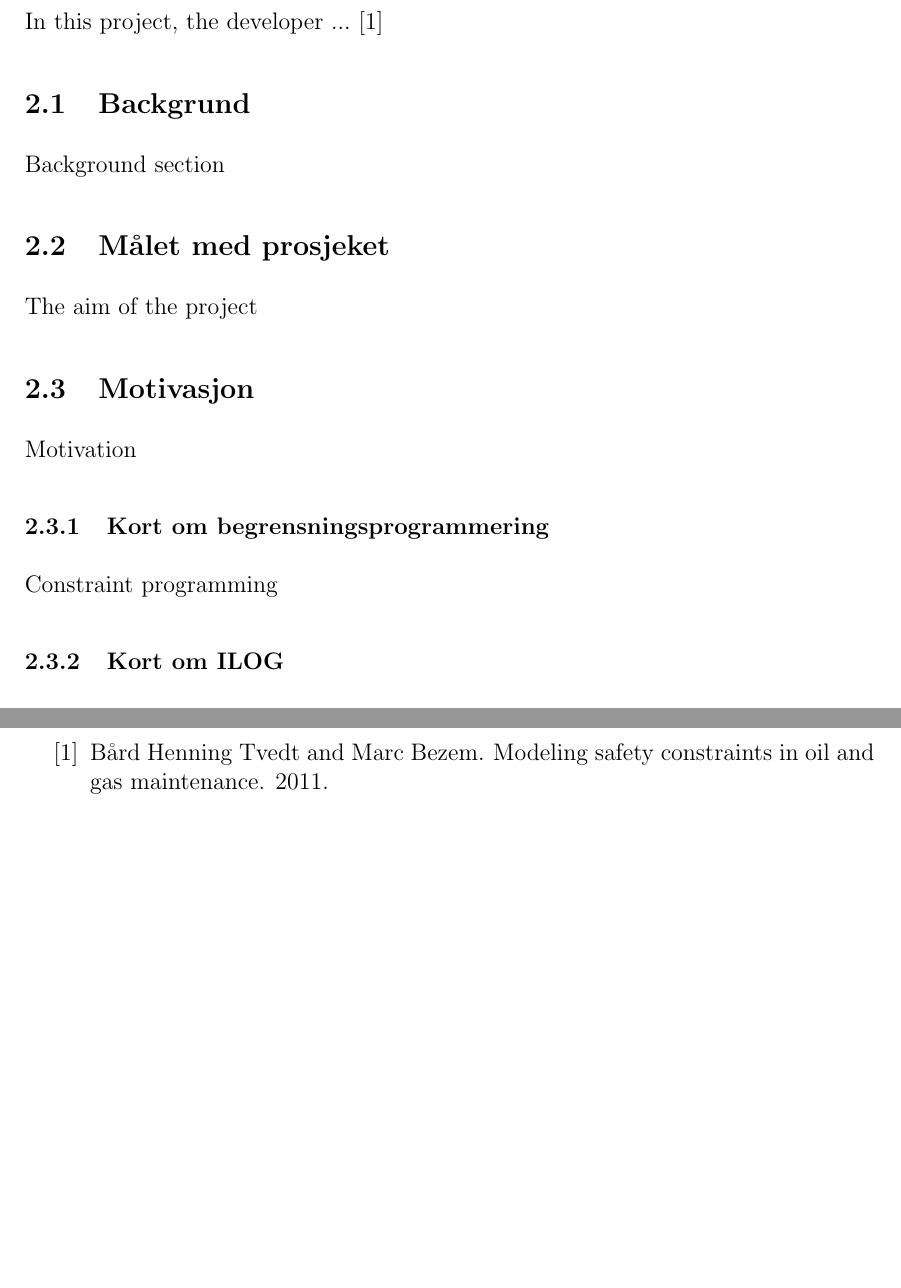
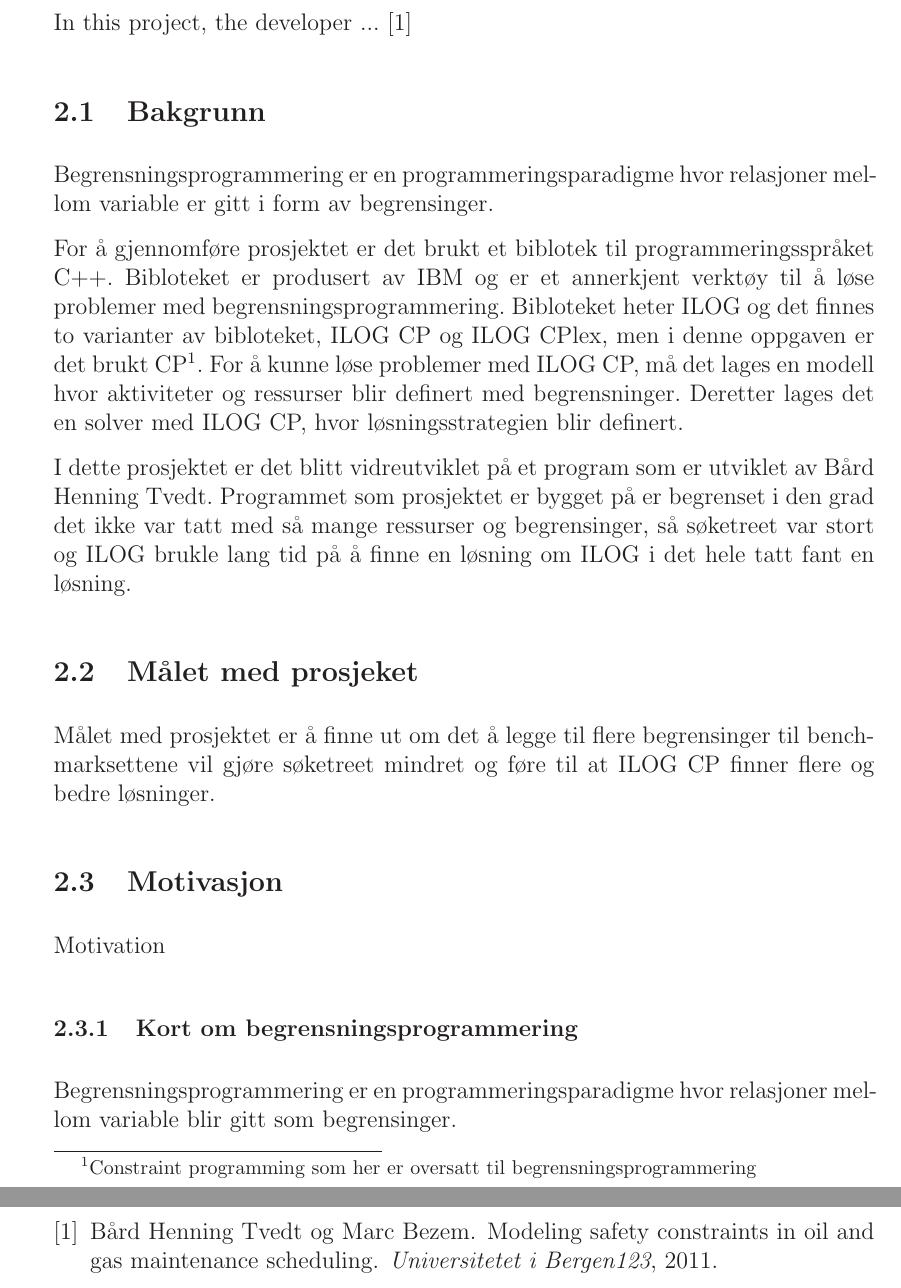
Before and after one commit to teilin/M.sc-UiB, a LaTeX paper (Msc.tex, which reads content/background.tex, ref.bib): two parts of pages 5 and 10 of 10 before the commit and two parts of pages 6 and 12 of 12 after it, joined at a grey line, cut so that both start at the same text, the shorter picture padded with empty space. The pictures show the PDF file Msc.pdf that the author committed with the source.

Commit message:
Skrevet endel bakgrunn

```diff
--- a/content/background.tex
+++ b/content/background.tex
@@ -1,5 +1,9 @@
-\subsection{Backgrund}
-Background section
+\subsection{Bakgrunn}
+Begrensningsprogrammering er en programmeringsparadigme hvor relasjoner mellom variable er gitt i form av begrensinger.
+
+For å gjennomføre prosjektet er det brukt et biblotek til programmeringsspråket C++. Bibloteket er produsert av IBM og er et annerkjent verktøy til å løse problemer med begrensningsprogrammering. Bibloteket heter ILOG\nomenclature{ILOG}{IBM biblotek} og det finnes to varianter av bibloteket, ILOG CP\nomenclature{CP}{Constraint programming} og ILOG CPlex, men i denne oppgaven er det brukt CP\footnote{Constraint programming som her er oversatt til begrensningsprogrammering}. For å kunne løse problemer med ILOG CP, må det lages en modell hvor aktiviteter og ressurser blir definert med begrensninger. Deretter lages det en solver med ILOG CP, hvor løsningsstrategien blir definert.
+
+I dette prosjektet er det blitt vidreutviklet på et program som er utviklet av Bård Henning Tvedt. Programmet som prosjektet er bygget på er begrenset i den grad det ikke var tatt med så mange ressurser og begrensinger, så søketreet var stort og ILOG brukle lang tid på å finne en løsning om ILOG i det hele tatt fant en løsning.
 
 \subsection{Målet med prosjeket}
-The aim of the project
+Målet med prosjektet er å finne ut om det å legge til flere begrensinger til benchmarksettene vil gjøre søketreet mindret og føre til at ILOG CP finner flere og bedre løsninger.
--- a/ref.bib
+++ b/ref.bib
@@ -1,5 +1,2 @@
-
-@article{tvedtbezem,
-	Author = "B{\aa}rd Henning Tvedt and Marc Bezem",
-	Title = "Modeling Safety Constraints in Oil and Gas Maintenance",
-	Year = "2011"}
+@article{marcbaard,
+	Author = {B{\aa}rd Henning Tvedt og Marc Bezem},
@@ -5,0 +6,2 @@
+	Title = {Modeling Safety Constraints in Oil and Gas Maintenance Scheduling},
+	Year = {2011}}
```
Also changed, not shown: Msc.tex (+10 -2 lines), abbrevations.tex (added, +1 -0 lines), content/introduction.tex (+1 -1 lines), Msc.bbl, Msc.pdf, ref.bib (3 more changed lines), 12 other files.
